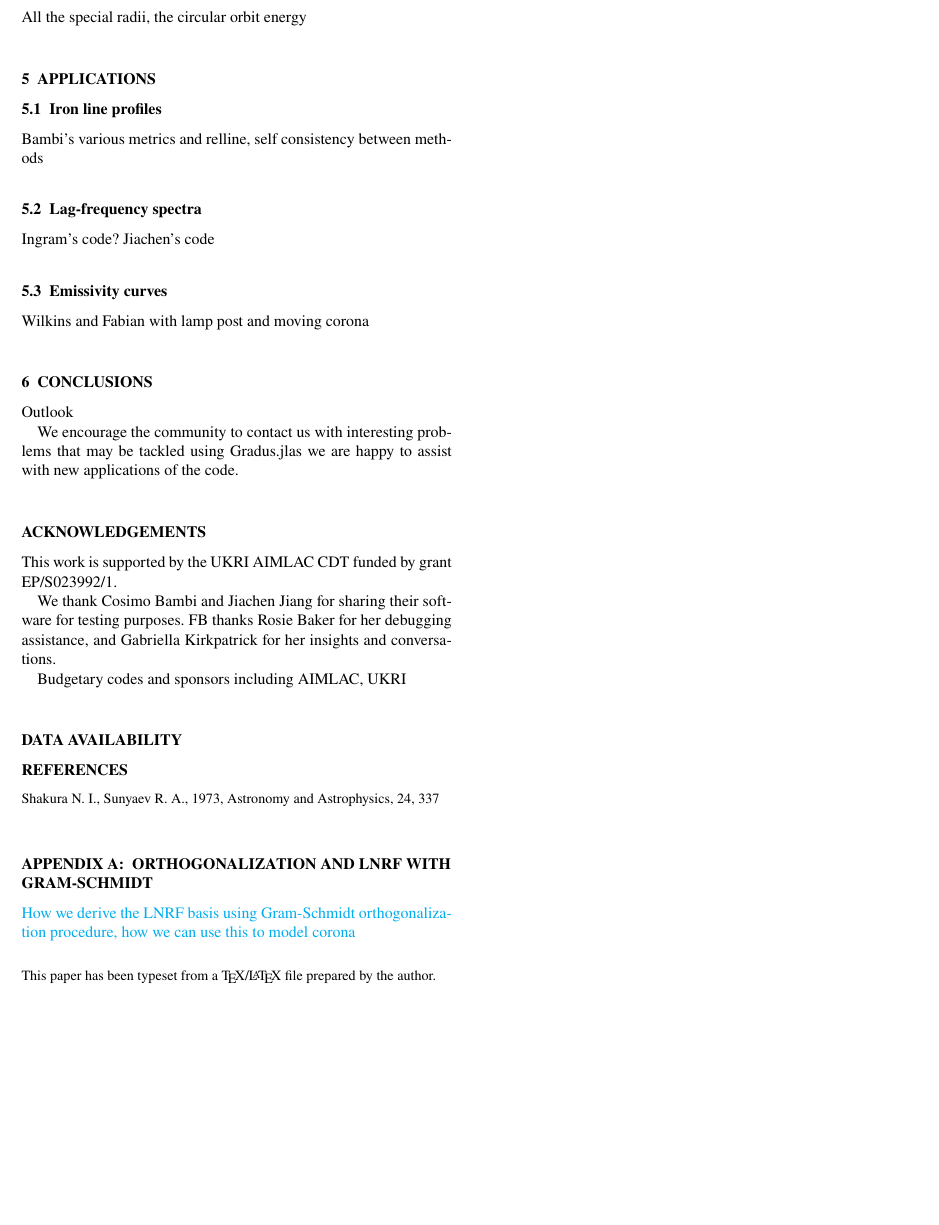
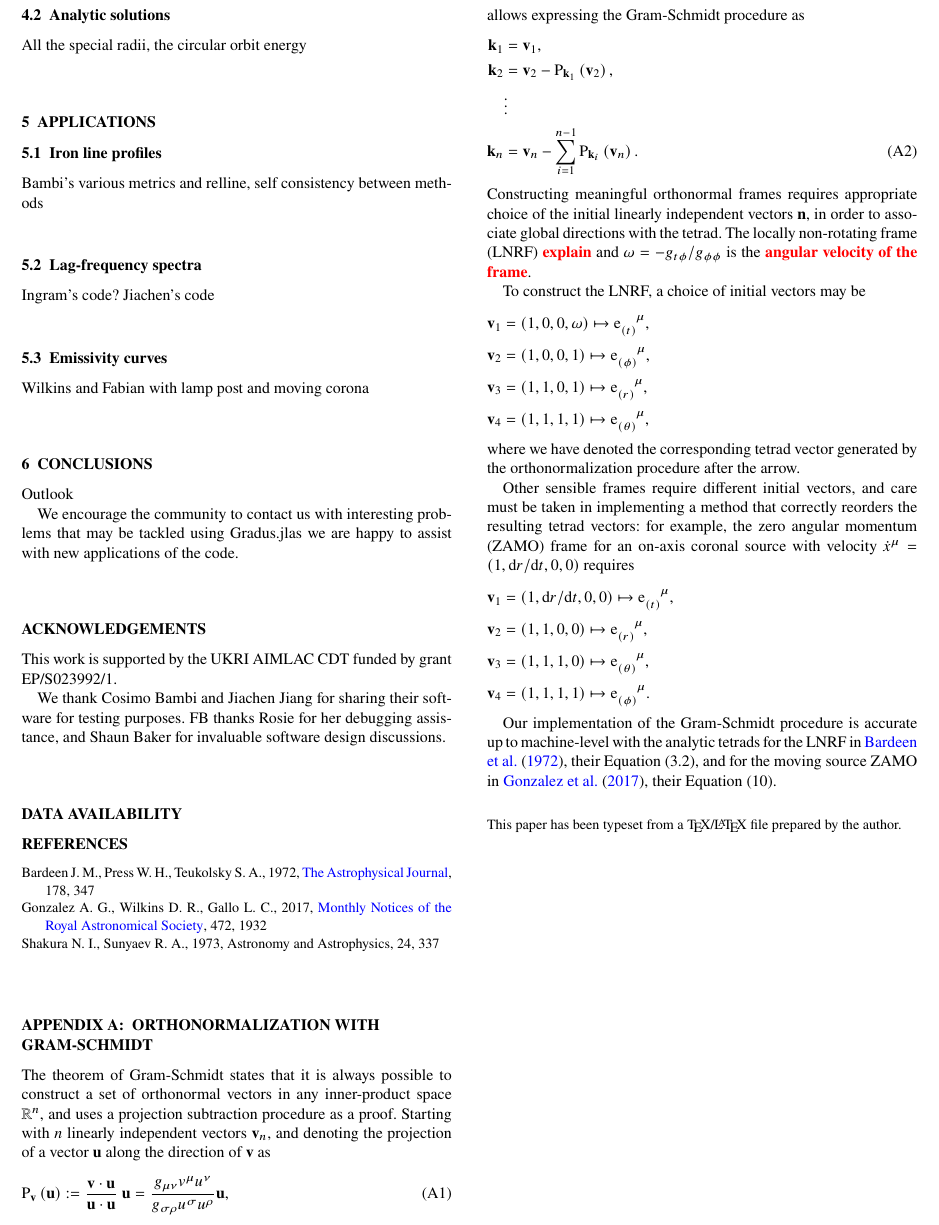
Before and after one commit to fjebaker/gradus-paper, a LaTeX paper (latex/gradus.tex, which reads latex/citations.bib, latex/custom-commands.tex, latex/gradus.appendix.gram-schmidt.tex): part of page 4 of 4, cut at the place of the change, the shorter picture padded with empty space. Compiled offline with pdfLaTeX; a LaTeX package or settings file that is missing is left out.

Commit message:
feat(appendix): gram-schmidt method description

```diff
--- a/latex/citations.bib
+++ b/latex/citations.bib
@@ -1498,0 +1511,2 @@ errors on black hole spin and height that may result from neglecting these effec
+	month = dec,
+	year = {1972},
--- a/latex/custom-commands.tex
+++ b/latex/custom-commands.tex
@@ -12,3 +12,4 @@
 \newcommand{\pderiv}[2]{\frac{\partial #1}{\partial #2}}
 
 \newcommand{\vel}[1]{v^{#1}}
+\renewcommand{\vector}[1]{\mathbf{#1}}
--- a/latex/gradus.appendix.gram-schmidt.tex
+++ b/latex/gradus.appendix.gram-schmidt.tex
@@ -1,6 +1,34 @@
-\section{Orthogonalization and LNRF with Gram-Schmidt}
+\section{orthonormalization with Gram-Schmidt}
 \label{appendix:gram-schmidt}
 
-\notes{
-How we derive the LNRF basis using Gram-Schmidt orthogonalization procedure, how we can use this to model corona
-}
+The theorem of Gram-Schmidt states that it is always possible to construct a set of orthonormal vectors in any inner-product space $\mathbb{R}^n$, and uses a projection subtraction procedure as a proof. Starting with $n$ linearly independent vectors $\vector{v}_n$, and denoting the projection of a vector $\vector{u}$ along the direction of $\vector{v}$ as
+\begin{equation}
+\mathrm{P}_{\vector{v}}\left(\vector{u}\right) := \frac{\vector{v} \cdot \vector{u}}{\vector{u} \cdot \vector{u}}\ \vector{u} = \frac{g_{\mu\nu} v^\mu u^\nu}{g_{\sigma\rho} u^\sigma u^\rho} \vector{u},
+\end{equation}
+allows expressing the Gram-Schmidt procedure as
+\begin{align}
+    \vector{k}_1 &= \vector{v}_1, \nonumber \\
+    \vector{k}_2 &= \vector{v}_2 - \mathrm{P}_{\vector{k}_1}\left(\vector{v}_2 \right), \nonumber \\
+    &\vdots \nonumber \\
+    \vector{k}_n &= \vector{v}_n - \sum_{i = 1}^{n-1} \mathrm{P}_{\vector{k}_i} \left(\vector{v}_n \right).
+\end{align}
+Constructing meaningful orthonormal frames requires appropriate choice of the initial linearly independent vectors $\vector{n}$, in order to associate global directions with the tetrad. The locally non-rotating frame (LNRF) \todo{explain}  and $\omega = -g_{t\phi} / g_{\phi\phi}$ is the \todo{angular velocity of the frame}.
+
+To construct the LNRF, a choice of initial vectors may be
+\begin{align}
+    \vector{v}_1 &= \left(1, 0, 0, \omega \right) \mapsto \dtensor{\e}{(t)}{\mu}, \nonumber \\
+    \vector{v}_2 &= \left(1, 0, 0, 1\right) \mapsto \dtensor{\e}{(\phi)}{\mu}, \nonumber \\
+    \vector{v}_3 &= \left(1, 1, 0, 1\right) \mapsto \dtensor{\e}{(r)}{\mu}, \nonumber \\
+    \vector{v}_4 &= \left(1, 1, 1, 1\right) \mapsto \dtensor{\e}{(\theta)}{\mu}, \nonumber
+\end{align}
+where we have denoted the corresponding tetrad vector generated by the orthonormalization procedure after the arrow.
+
+Other sensible frames require different initial vectors, and care must be taken in implementing a method that correctly reorders the resulting tetrad vectors: for example, the zero angular momentum (ZAMO) frame for an on-axis coronal source with velocity $\dot{x}^\mu = (1, \d r / \d t, 0, 0)$ requires
+\begin{align}
+    \vector{v}_1 &= \left(1, \d r / \d t, 0, 0 \right) \mapsto \dtensor{\e}{(t)}{\mu}, \nonumber \\
+    \vector{v}_2 &= \left(1, 1, 0, 0\right) \mapsto \dtensor{\e}{(r)}{\mu}, \nonumber \\
+    \vector{v}_3 &= \left(1, 1, 1, 0\right) \mapsto \dtensor{\e}{(\theta)}{\mu}, \nonumber \\
+    \vector{v}_4 &= \left(1, 1, 1, 1\right) \mapsto \dtensor{\e}{(\phi)}{\mu}. \nonumber
+\end{align}
+
+Our implementation of the Gram-Schmidt procedure is accurate up to machine-level with the analytic tetrads for the LNRF in \cite{bardeen_rotating_1972}, their Equation (3.2), and for the moving source ZAMO in \cite{gonzalez_probing_2017}, their Equation (10).
--- a/latex/gradus.tex
+++ b/latex/gradus.tex
@@ -155,10 +155,8 @@ We encourage the community to contact us with interesting problems that may be t
 \section*{Acknowledgements}
 This work is supported by the UKRI AIMLAC CDT funded by grant EP/S023992/1.
 
-We thank Cosimo Bambi and Jiachen Jiang for sharing their software for testing purposes. FB thanks Rosie Baker for her debugging assistance, and Gabriella Kirkpatrick for her insights and conversations.
+We thank Cosimo Bambi and Jiachen Jiang for sharing their software for testing purposes. FB thanks Rosie for her debugging assistance, and Shaun Baker for invaluable software design discussions.
 
-
-Budgetary codes and sponsors including AIMLAC, UKRI
 
 %%%%%%%%%%%%%%%%%%%%%%%%%%%%%%%%%%%%%%%%%%%%%%%%%%
 \section*{Data Availability}
```
Also changed, not shown: latex/gradus.numerical-methods.tex (+3 -3 lines), latex/citations.bib (17 more changed lines).
